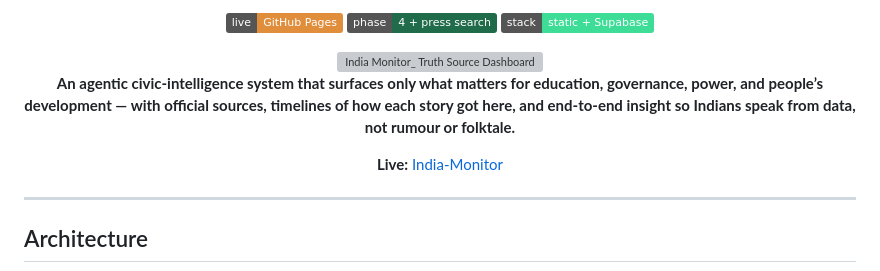
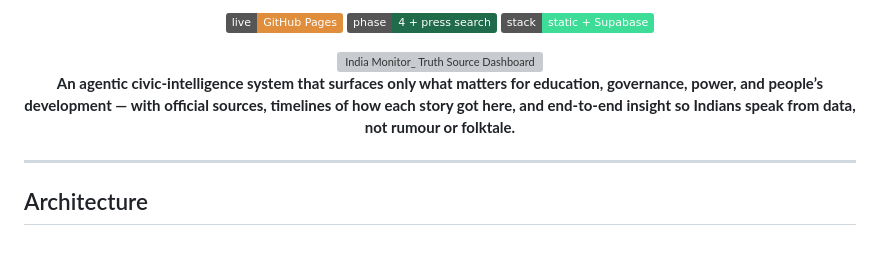
Before and after one commit to Nkovaturient/India-Monitor, a Markdown page: README.md, the part around one of its changes. Drawn GitHub-style; badges without logos; blank space fills up the shorter version; grey boxes are pictures that could not be loaded.

```diff
--- a/README.md
+++ b/README.md
@@ -10,7 +18,6 @@
 
 **An agentic civic-intelligence system that surfaces only what matters for education, governance, power, and people’s development — with official sources, timelines of how each story got here, and end-to-end insight so Indians speak from data, not rumour or folktale.**
 
-**Live:** [India-Monitor](https://nkovaturient.github.io/India-Monitor/)
 
 </div>
 
```
Also changed, not shown: other parts of README.md (+8 -0 lines).
